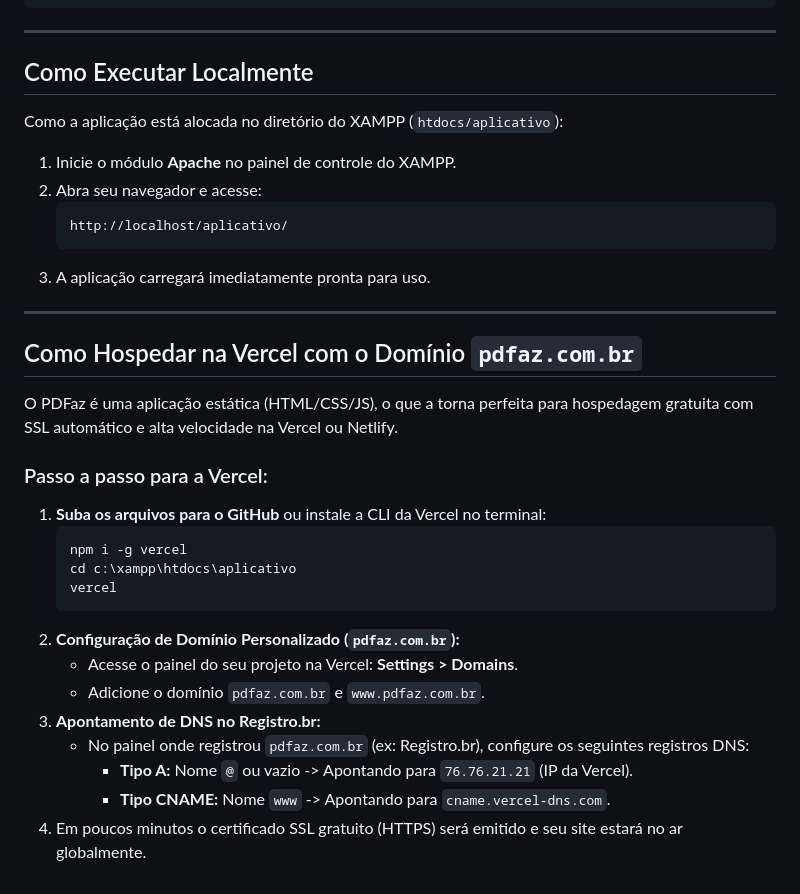
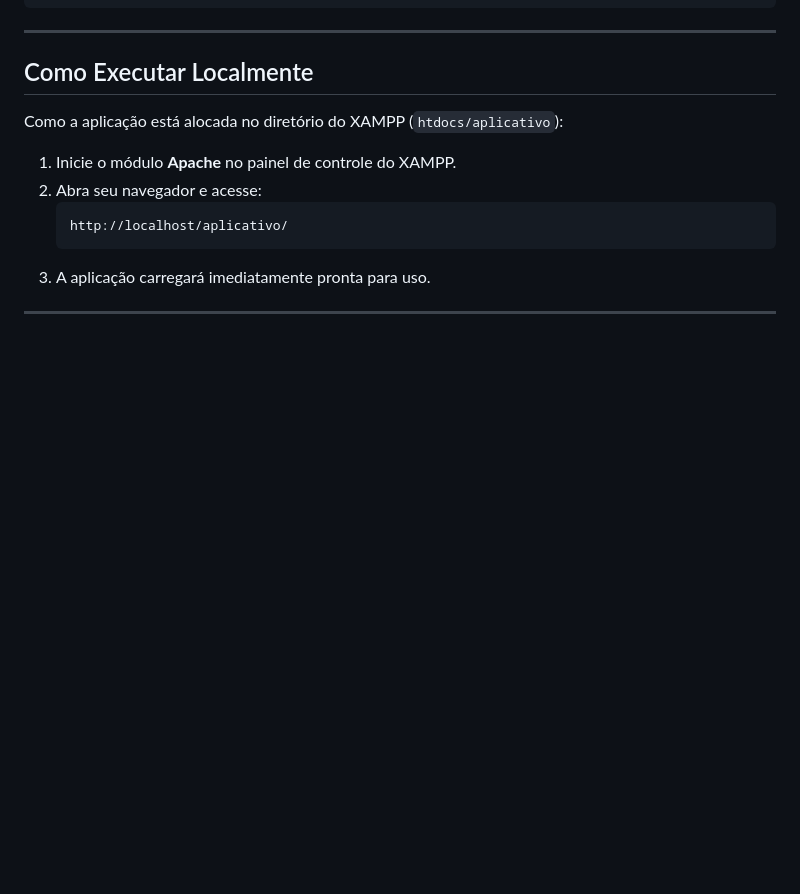
Before and after one commit to LucasLoes/PDFaz, a Markdown page: README.md, the part around the change. Rendered like a GitHub page; blank space fills up the shorter version.

Commit message:
Remove Vercel hosting instructions from README
Removed hosting instructions for Vercel from README.

````diff
--- a/README.md
+++ b/README.md
@@ -65,23 +65,3 @@ Como a aplicação está alocada no diretório do XAMPP (`htdocs/aplicativo`):
 3. A aplicação carregará imediatamente pronta para uso.
 
 ---
-
-## Como Hospedar na Vercel com o Domínio `pdfaz.com.br`
-
-O PDFaz é uma aplicação estática (HTML/CSS/JS), o que a torna perfeita para hospedagem gratuita com SSL automático e alta velocidade na Vercel ou Netlify.
-
-### Passo a passo para a Vercel:
-1. **Suba os arquivos para o GitHub** ou instale a CLI da Vercel no terminal:
-   ```bash
-   npm i -g vercel
-   cd c:\xampp\htdocs\aplicativo
-   vercel
-   ```
-2. **Configuração de Domínio Personalizado (`pdfaz.com.br`):**
-   - Acesse o painel do seu projeto na Vercel: **Settings > Domains**.
-   - Adicione o domínio `pdfaz.com.br` e `www.pdfaz.com.br`.
-3. **Apontamento de DNS no Registro.br:**
-   - No painel onde registrou `pdfaz.com.br` (ex: Registro.br), configure os seguintes registros DNS:
-     - **Tipo A:** Nome `@` ou vazio -> Apontando para `76.76.21.21` (IP da Vercel).
-     - **Tipo CNAME:** Nome `www` -> Apontando para `cname.vercel-dns.com`.
-4. Em poucos minutos o certificado SSL gratuito (HTTPS) será emitido e seu site estará no ar globalmente.
````
